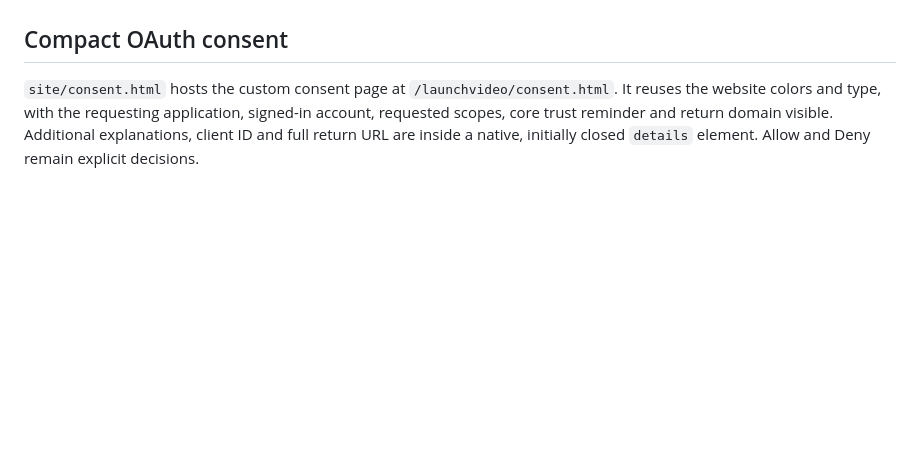
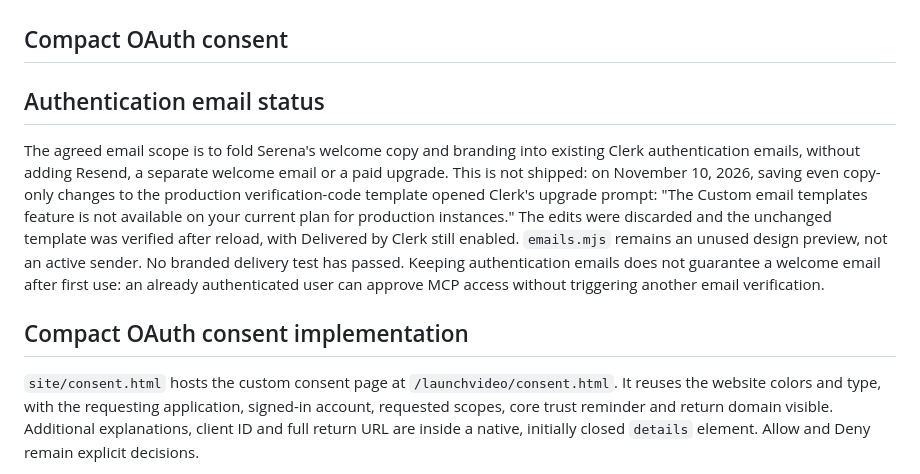
Before and after one commit to serenakeyitan/awesome-ai-clonable-launch-videos, a Markdown page: agent-service/BRANDING.md, the part around the change. Rendered like a GitHub page; blank space fills up the shorter version.

Commit message:
Record the verified Clerk email customization blocker

```diff
--- a/agent-service/BRANDING.md
+++ b/agent-service/BRANDING.md
@@ -13,6 +13,12 @@ Keep the immutable plugin package name, existing MCP server ID, rate-limit key,
 
 ## Compact OAuth consent
 
+## Authentication email status
+
+The agreed email scope is to fold Serena's welcome copy and branding into existing Clerk authentication emails, without adding Resend, a separate welcome email or a paid upgrade. This is not shipped: on November 10, 2026, saving even copy-only changes to the production verification-code template opened Clerk's upgrade prompt: "The Custom email templates feature is not available on your current plan for production instances." The edits were discarded and the unchanged template was verified after reload, with Delivered by Clerk still enabled. `emails.mjs` remains an unused design preview, not an active sender. No branded delivery test has passed. Keeping authentication emails does not guarantee a welcome email after first use: an already authenticated user can approve MCP access without triggering another email verification.
+
+## Compact OAuth consent implementation
+
 `site/consent.html` hosts the custom consent page at `/launchvideo/consent.html`. It reuses the website colors and type, with the requesting application, signed-in account, requested scopes, core trust reminder and return domain visible. Additional explanations, client ID and full return URL are inside a native, initially closed `details` element. Allow and Deny remain explicit decisions.
 
 The vanilla JavaScript flow uses Clerk's documented `oauthApplication.getConsentInfo()` and `buildConsentActionUrl()` APIs with the existing production instance. It does not change scopes, authentication, token validation, consent requirements or newsletter preferences. Native POST submission preserves the authorization parameters and includes only the user's clicked decision. Query parameters cannot supply a decision, organization or session override. Explicit analytics records consent-view/decision/error categories without authorization parameters or email addresses. The page uses no-store, anti-framing and a restricted CSP through `site/_headers`.
```
